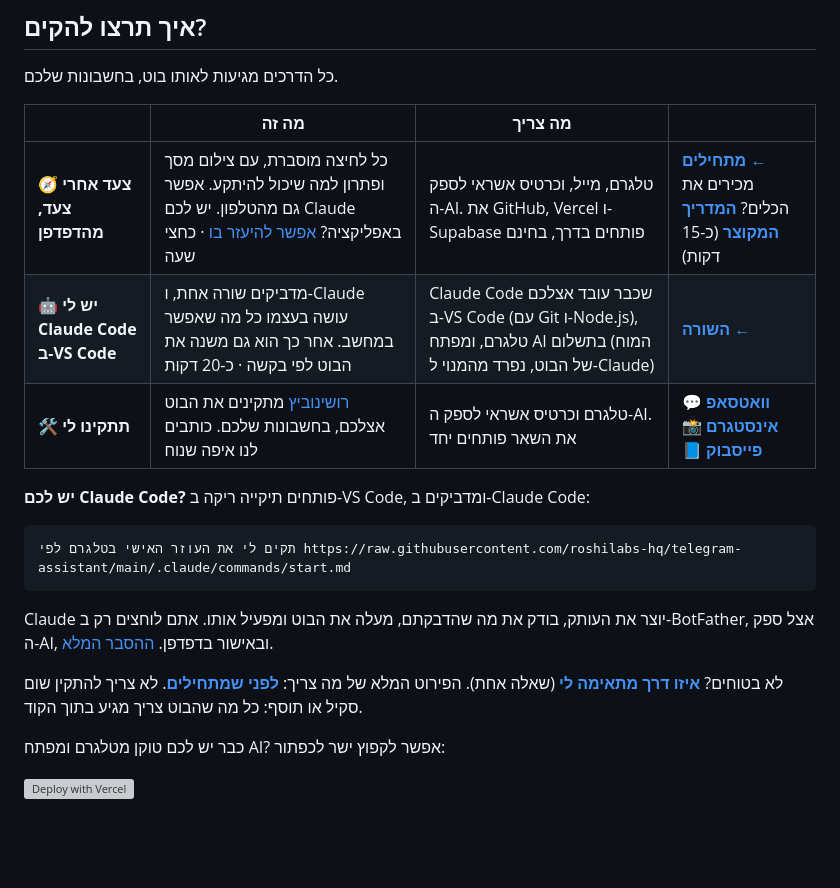
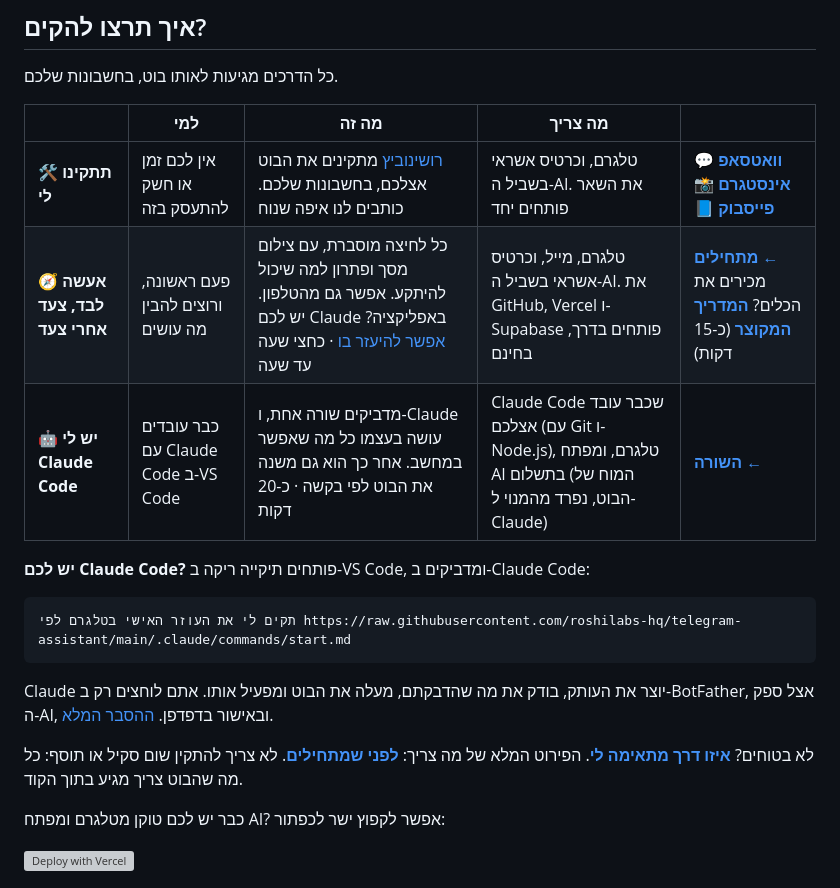
Before and after one commit to roshilabs-hq/telegram-assistant, a Markdown page: README.md, the part around the change. Rendered like a GitHub page; blank space fills up the shorter version; grey boxes are pictures that could not be loaded.

Commit message:
Three routes by who the user is: install-for-me, step by step, Claude Code (README table with 'for whom', choose-path rewritten)
Co-Authored-By: Claude Opus 5.5 <noreply@anthropic.com>

```diff
--- a/README.md
+++ b/README.md
@@ -28,11 +28,11 @@
 
 כל הדרכים מגיעות לאותו בוט, בחשבונות שלכם.
 
-| | מה זה | מה צריך | |
-|---|---|---|---|
-| 🧭 **צעד אחרי צעד, מהדפדפן** | כל לחיצה מוסברת, עם צילום מסך ופתרון למה שיכול להיתקע. אפשר גם מהטלפון. יש לכם Claude באפליקציה? [אפשר להיעזר בו](docs/help-from-claude.md) · כחצי שעה | טלגרם, מייל, וכרטיס אשראי לספק ה-AI. את GitHub, Vercel ו-Supabase פותחים בדרך, בחינם | [**מתחילים ←**](docs/browser.md)<br>מכירים את הכלים? [**המדריך המקוצר**](docs/quick.md) (כ-15 דקות) |
-| 🤖 **יש לי Claude Code ב-VS Code** | מדביקים שורה אחת, ו-Claude עושה בעצמו כל מה שאפשר במחשב. אחר כך הוא גם משנה את הבוט לפי בקשה · כ-20 דקות | Claude Code שכבר עובד אצלכם ב-VS Code (עם Git ו-Node.js), טלגרם, ומפתח AI בתשלום (המוח של הבוט, נפרד מהמנוי ל-Claude) | [**השורה ←**](#claude-code) |
-| 🛠️ **תתקינו לי** | [רושינוביץ](https://roshinovic.co.il) מתקינים את הבוט אצלכם, בחשבונות שלכם. כותבים לנו איפה שנוח | טלגרם וכרטיס אשראי לספק ה-AI. את השאר פותחים יחד | [**💬 וואטסאפ**](https://wa.me/972553048489?text=%D7%94%D7%99%D7%99%2C%20%D7%94%D7%92%D7%A2%D7%AA%D7%99%20%D7%9E%D7%94%D7%A2%D7%A8%D7%9B%D7%94%20%D7%A9%D7%9C%20%D7%94%D7%A2%D7%95%D7%96%D7%A8%20%D7%94%D7%90%D7%99%D7%A9%D7%99%20%D7%91%D7%98%D7%9C%D7%92%D7%A8%D7%9D%20%D7%95%D7%90%D7%A9%D7%9E%D7%97%20%D7%A9%D7%AA%D7%AA%D7%A7%D7%99%D7%A0%D7%95%20%D7%9C%D7%99)<br>[**📸 אינסטגרם**](https://ig.me/m/roshinovic.automation)<br>[**📘 פייסבוק**](https://m.me/1309642178897120) |
+| | למי | מה זה | מה צריך | |
+|---|---|---|---|---|
+| 🛠️ **תתקינו לי** | אין לכם זמן או חשק להתעסק בזה | [רושינוביץ](https://roshinovic.co.il) מתקינים את הבוט אצלכם, בחשבונות שלכם. כותבים לנו איפה שנוח | טלגרם, וכרטיס אשראי בשביל ה-AI. את השאר פותחים יחד | [**💬 וואטסאפ**](https://wa.me/972553048489?text=%D7%94%D7%99%D7%99%2C%20%D7%94%D7%92%D7%A2%D7%AA%D7%99%20%D7%9E%D7%94%D7%A2%D7%A8%D7%9B%D7%94%20%D7%A9%D7%9C%20%D7%94%D7%A2%D7%95%D7%96%D7%A8%20%D7%94%D7%90%D7%99%D7%A9%D7%99%20%D7%91%D7%98%D7%9C%D7%92%D7%A8%D7%9D%20%D7%95%D7%90%D7%A9%D7%9E%D7%97%20%D7%A9%D7%AA%D7%AA%D7%A7%D7%99%D7%A0%D7%95%20%D7%9C%D7%99)<br>[**📸 אינסטגרם**](https://ig.me/m/roshinovic.automation)<br>[**📘 פייסבוק**](https://m.me/1309642178897120) |
+| 🧭 **אעשה לבד, צעד אחרי צעד** | פעם ראשונה, ורוצים להבין מה עושים | כל לחיצה מוסברת, עם צילום מסך ופתרון למה שיכול להיתקע. אפשר גם מהטלפון. יש לכם Claude באפליקציה? [אפשר להיעזר בו](docs/help-from-claude.md) · כחצי שעה עד שעה | טלגרם, מייל, וכרטיס אשראי בשביל ה-AI. את GitHub, Vercel ו-Supabase פותחים בדרך, בחינם | [**מתחילים ←**](docs/browser.md)<br>מכירים את הכלים? [**המדריך המקוצר**](docs/quick.md) (כ-15 דקות) |
+| 🤖 **יש לי Claude Code** | כבר עובדים עם Claude Code ב-VS Code | מדביקים שורה אחת, ו-Claude עושה בעצמו כל מה שאפשר במחשב. אחר כך הוא גם משנה את הבוט לפי בקשה · כ-20 דקות | Claude Code שכבר עובד אצלכם (עם Git ו-Node.js), טלגרם, ומפתח AI בתשלום (המוח של הבוט, נפרד מהמנוי ל-Claude) | [**השורה ←**](#claude-code) |
 
 <a id="claude-code"></a>
 **יש לכם Claude Code?** פותחים תיקייה ריקה ב-VS Code, ומדביקים ב-Claude Code:
@@ -43,7 +43,7 @@
 
 Claude יוצר את העותק, בודק את מה שהדבקתם, מעלה את הבוט ומפעיל אותו. אתם לוחצים רק ב-BotFather, אצל ספק ה-AI, ובאישור בדפדפן. [ההסבר המלא](docs/claude-code.md).
 
-לא בטוחים? [**איזו דרך מתאימה לי**](docs/choose-path.md) (שאלה אחת). הפירוט המלא של מה צריך: [**לפני שמתחילים**](docs/choose-path.md#requirements). לא צריך להתקין שום סקיל או תוסף: כל מה שהבוט צריך מגיע בתוך הקוד.
+לא בטוחים? [**איזו דרך מתאימה לי**](docs/choose-path.md). הפירוט המלא של מה צריך: [**לפני שמתחילים**](docs/choose-path.md#requirements). לא צריך להתקין שום סקיל או תוסף: כל מה שהבוט צריך מגיע בתוך הקוד.
 
 כבר יש לכם טוקן מטלגרם ומפתח AI? אפשר לקפוץ ישר לכפתור:
 
```
Also changed, not shown: docs/choose-path.md (+14 -13 lines).
